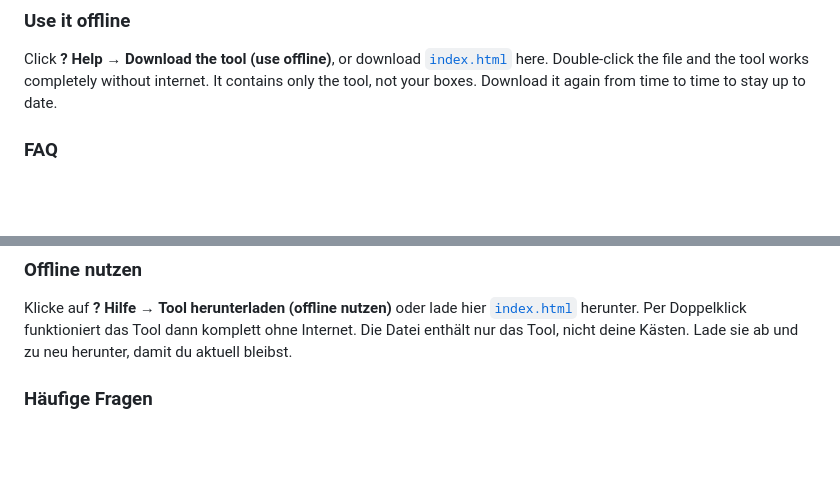
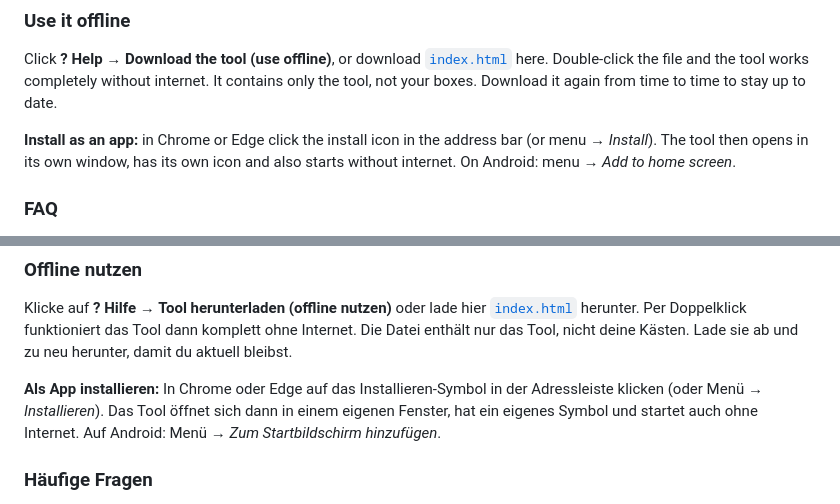
Before and after one commit to Master-D1990/morphological-box, a Markdown page: README.md, 2 parts joined by grey strips. GitHub-like rendering; blank space fills up the shorter version.

Commit message:
Als App installierbar: Manifest, Icons, Service Worker für offline
Co-Authored-By: Claude Opus 5.5 <noreply@anthropic.com>

```diff
--- a/README.md
+++ b/README.md
@@ -72,6 +72,8 @@ Only one person should edit the file at a time. Otherwise the last person to sav
 ### Use it offline
 
 Click **? Help → Download the tool (use offline)**, or download [`index.html`](index.html) here. Double-click the file and the tool works completely without internet. It contains only the tool, not your boxes. Download it again from time to time to stay up to date.
+
+**Install as an app:** in Chrome or Edge click the install icon in the address bar (or menu → *Install*). The tool then opens in its own window, has its own icon and also starts without internet. On Android: menu → *Add to home screen*.
 
 ### FAQ
 
@@ -159,6 +161,8 @@ Es sollte immer nur eine Person gleichzeitig daran arbeiten. Sonst überschreibt
 
 Klicke auf **? Hilfe → Tool herunterladen (offline nutzen)** oder lade hier [`index.html`](index.html) herunter. Per Doppelklick funktioniert das Tool dann komplett ohne Internet. Die Datei enthält nur das Tool, nicht deine Kästen. Lade sie ab und zu neu herunter, damit du aktuell bleibst.
 
+**Als App installieren:** In Chrome oder Edge auf das Installieren-Symbol in der Adressleiste klicken (oder Menü → *Installieren*). Das Tool öffnet sich dann in einem eigenen Fenster, hat ein eigenes Symbol und startet auch ohne Internet. Auf Android: Menü → *Zum Startbildschirm hinzufügen*.
+
 ### Häufige Fragen
 
 **Mein Kasten ist weg!**
```
Also changed, not shown: icon-192.png (added), icon-512.png (added), icon-maskable-512.png (added), 3 other files.
